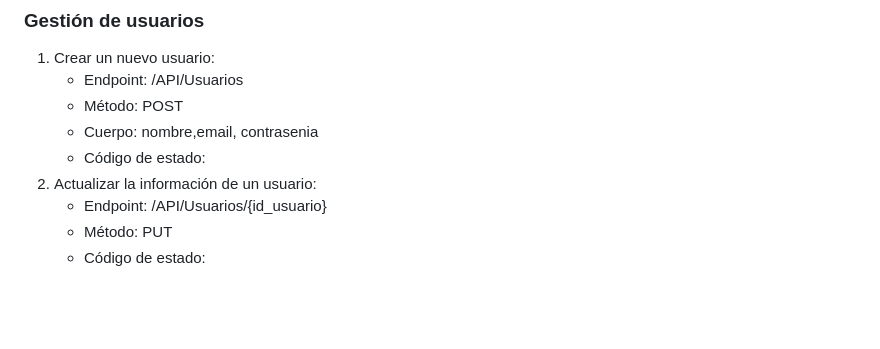
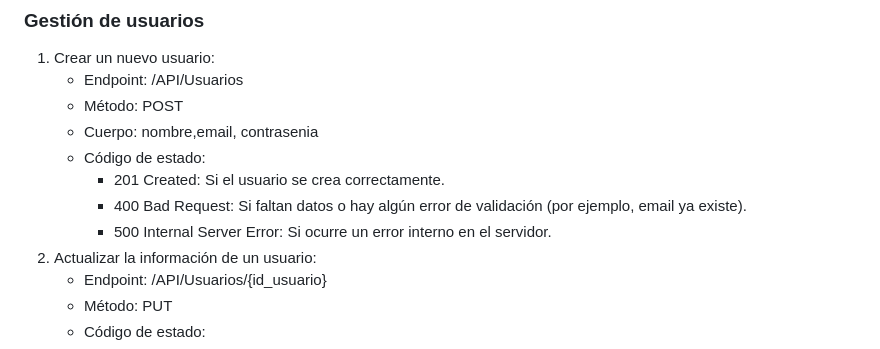
Before and after one commit to AinaraBravo/Arquitectura-Web-UP, a Markdown page: README.md, the part around the change. Drawn GitHub-style; blank space fills up the shorter version.

```diff
--- a/README.md
+++ b/README.md
@@ -41,6 +41,9 @@ Se trata de un sistema diseñado para ofrecer a los usuarios una experiencia com
    - Método: POST
    - Cuerpo: nombre,email, contrasenia
    - Código de estado:
+      - 201 Created: Si el usuario se crea correctamente.
+      - 400 Bad Request: Si faltan datos o hay algún error de validación (por ejemplo, email ya existe).
+      - 500 Internal Server Error: Si ocurre un error interno en el servidor.
 2. Actualizar la información de un usuario:
    - Endpoint: /API/Usuarios/{id_usuario}
    - Método: PUT
```
